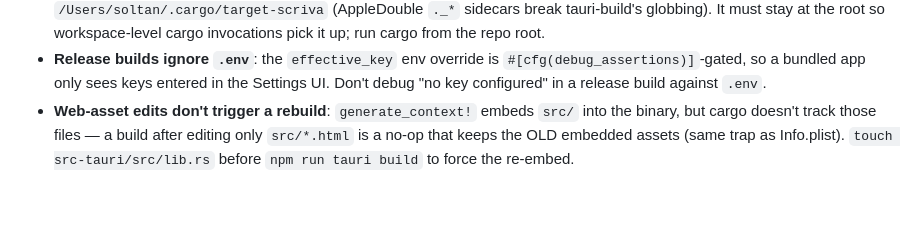
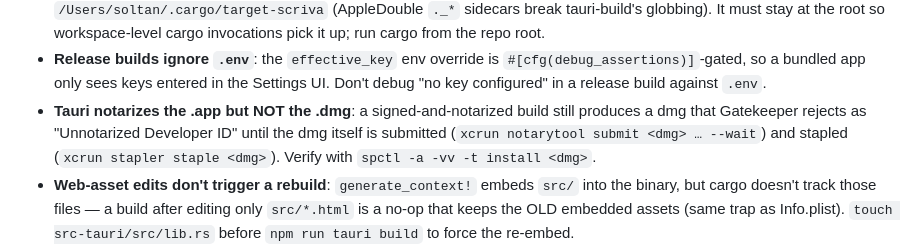
Before and after one commit to soltankara/scriva, a Markdown page: CLAUDE.md, the part around the change. GitHub-like rendering; blank space fills up the shorter version.

```diff
--- a/CLAUDE.md
+++ b/CLAUDE.md
@@ -160,6 +160,11 @@ cargo test -p scriva-core   # core unit tests (audio processing)
   `#[cfg(debug_assertions)]`-gated, so a bundled app only sees keys entered in
   the Settings UI. Don't debug "no key configured" in a release build against
   `.env`.
+- **Tauri notarizes the .app but NOT the .dmg**: a signed-and-notarized build
+  still produces a dmg that Gatekeeper rejects as "Unnotarized Developer ID"
+  until the dmg itself is submitted (`xcrun notarytool submit <dmg> … --wait`)
+  and stapled (`xcrun stapler staple <dmg>`). Verify with
+  `spctl -a -vv -t install <dmg>`.
 - **Web-asset edits don't trigger a rebuild**: `generate_context!` embeds
   `src/` into the binary, but cargo doesn't track those files — a build after
   editing only `src/*.html` is a no-op that keeps the OLD embedded assets
```
Also changed, not shown: README.md (+19 -1 lines), project-desc.md (+2 -2 lines).
